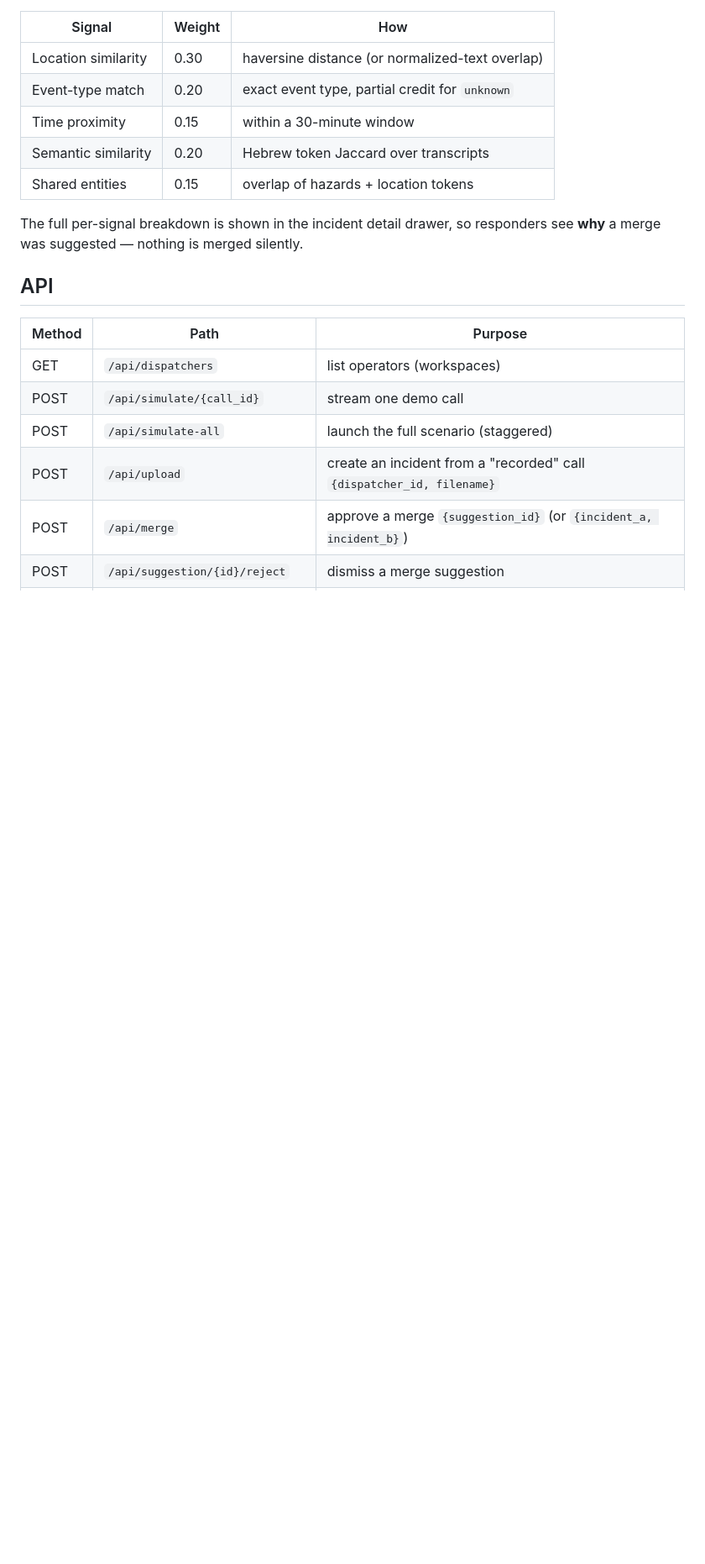
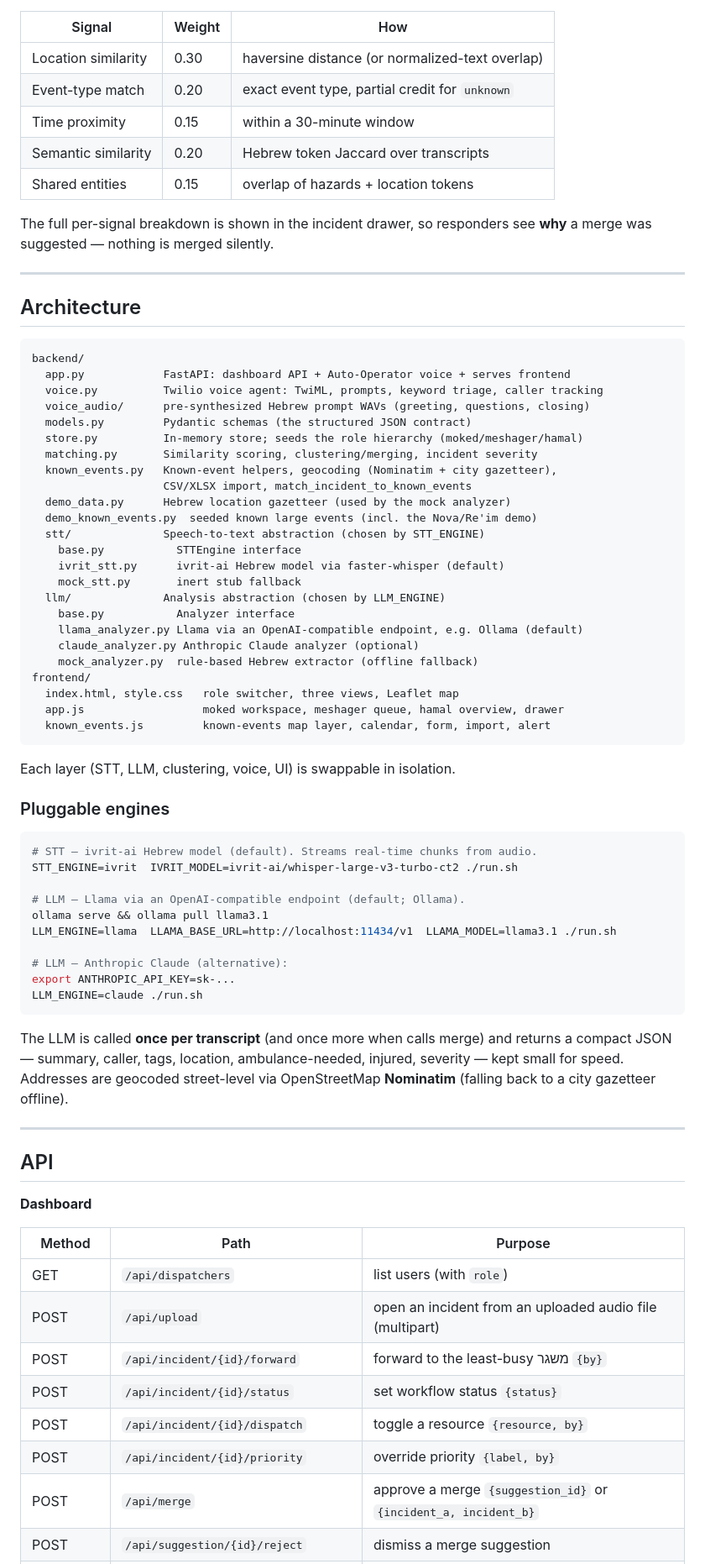
Before and after one commit to bbdaria/PillarOfFire, a Markdown page: README.md, the part around one of its changes. Shown at 84% size. GitHub-like rendering; blank space fills up the shorter version.

````diff
--- a/README.md
+++ b/README.md
@@ -165,16 +157,75 @@ is raised (never an automatic merge):
 | Semantic similarity | 0.20 | Hebrew token Jaccard over transcripts |
 | Shared entities | 0.15 | overlap of hazards + location tokens |
 
-The full per-signal breakdown is shown in the incident detail drawer, so
-responders see **why** a merge was suggested — nothing is merged silently.
+The full per-signal breakdown is shown in the incident drawer, so responders see
+**why** a merge was suggested — nothing is merged silently.
+
+---
+
+## Architecture
+
+```
+backend/
+  app.py            FastAPI: dashboard API + Auto-Operator voice + serves frontend
+  voice.py          Twilio voice agent: TwiML, prompts, keyword triage, caller tracking
+  voice_audio/      pre-synthesized Hebrew prompt WAVs (greeting, questions, closing)
+  models.py         Pydantic schemas (the structured JSON contract)
+  store.py          In-memory store; seeds the role hierarchy (moked/meshager/hamal)
+  matching.py       Similarity scoring, clustering/merging, incident severity
+  known_events.py   Known-event helpers, geocoding (Nominatim + city gazetteer),
+                    CSV/XLSX import, match_incident_to_known_events
+  demo_data.py      Hebrew location gazetteer (used by the mock analyzer)
+  demo_known_events.py  seeded known large events (incl. the Nova/Re'im demo)
+  stt/              Speech-to-text abstraction (chosen by STT_ENGINE)
+    base.py           STTEngine interface
+    ivrit_stt.py      ivrit-ai Hebrew model via faster-whisper (default)
+    mock_stt.py       inert stub fallback
+  llm/              Analysis abstraction (chosen by LLM_ENGINE)
+    base.py           Analyzer interface
+    llama_analyzer.py Llama via an OpenAI-compatible endpoint, e.g. Ollama (default)
+    claude_analyzer.py Anthropic Claude analyzer (optional)
+    mock_analyzer.py  rule-based Hebrew extractor (offline fallback)
+frontend/
+  index.html, style.css   role switcher, three views, Leaflet map
+  app.js                  moked workspace, meshager queue, hamal overview, drawer
+  known_events.js         known-events map layer, calendar, form, import, alert
+```
+
+Each layer (STT, LLM, clustering, voice, UI) is swappable in isolation.
+
+### Pluggable engines
+
+```bash
+# STT — ivrit-ai Hebrew model (default). Streams real-time chunks from audio.
+STT_ENGINE=ivrit  IVRIT_MODEL=ivrit-ai/whisper-large-v3-turbo-ct2 ./run.sh
+
+# LLM — Llama via an OpenAI-compatible endpoint (default; Ollama).
+ollama serve && ollama pull llama3.1
+LLM_ENGINE=llama  LLAMA_BASE_URL=http://localhost:11434/v1  LLAMA_MODEL=llama3.1 ./run.sh
+
+# LLM — Anthropic Claude (alternative):
+export ANTHROPIC_API_KEY=sk-...
+LLM_ENGINE=claude ./run.sh
+```
+
+The LLM is called **once per transcript** (and once more when calls merge) and returns
+a compact JSON — summary, caller, tags, location, ambulance-needed, injured, severity —
+kept small for speed. Addresses are geocoded street-level via OpenStreetMap **Nominatim**
+(falling back to a city gazetteer offline).
+
+---
 
 ## API
 
+**Dashboard**
+
 | Method | Path | Purpose |
 |--------|------|---------|
-| GET | `/api/dispatchers` | list operators (workspaces) |
-| POST | `/api/simulate/{call_id}` | stream one demo call |
-| POST | `/api/simulate-all` | launch the full scenario (staggered) |
-| POST | `/api/upload` | create an incident from a "recorded" call `{dispatcher_id, filename}` |
-| POST | `/api/merge` | approve a merge `{suggestion_id}` (or `{incident_a, incident_b}`) |
+| GET | `/api/dispatchers` | list users (with `role`) |
+| POST | `/api/upload` | open an incident from an uploaded audio file (multipart) |
+| POST | `/api/incident/{id}/forward` | forward to the least-busy משגר `{by}` |
+| POST | `/api/incident/{id}/status` | set workflow status `{status}` |
+| POST | `/api/incident/{id}/dispatch` | toggle a resource `{resource, by}` |
+| POST | `/api/incident/{id}/priority` | override priority `{label, by}` |
+| POST | `/api/merge` | approve a merge `{suggestion_id}` or `{incident_a, incident_b}` |
 | POST | `/api/suggestion/{id}/reject` | dismiss a merge suggestion |
````
Also changed, not shown: other parts of README.md (+118 -121 lines).
